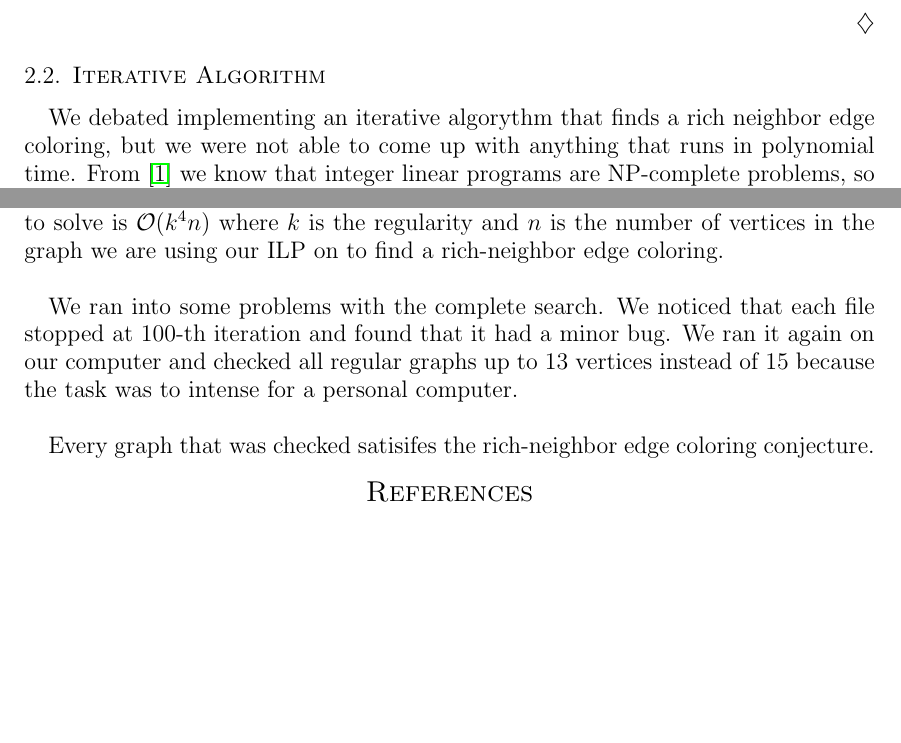
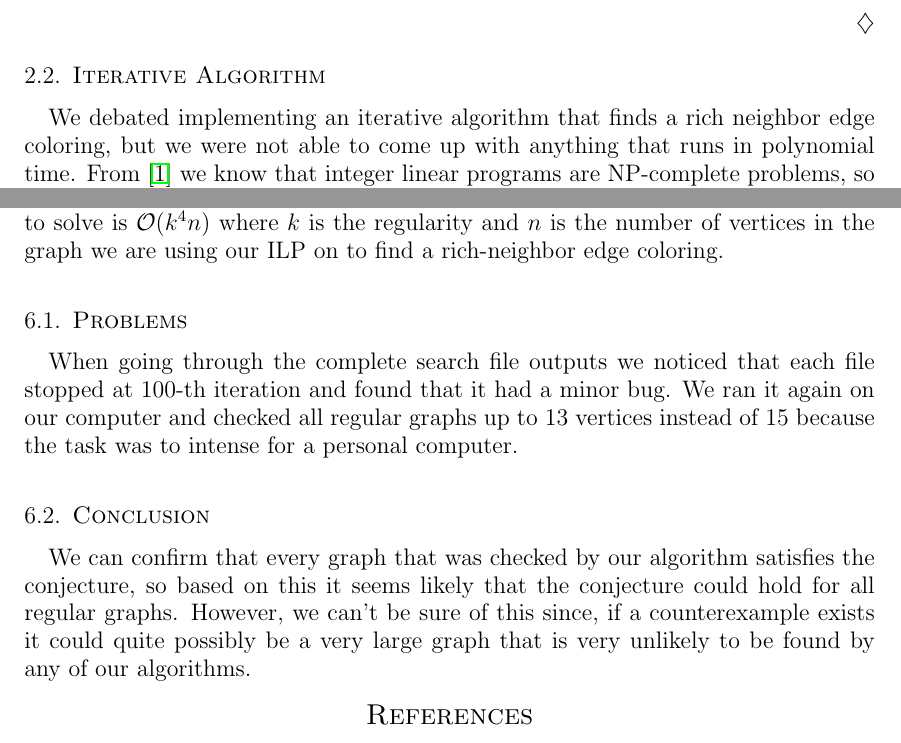
Before and after one commit to anejrozman/Rich-neighbour-edge-coloring, a LaTeX paper (Long Presentation/LongPresentation.tex): two parts of pages 6 and 10 of 10, joined at a grey line, cut so that both start at the same text, the shorter picture padded with empty space. Compiled offline with pdfLaTeX.

Commit message:
fixed Findings chapter

```diff
--- a/Long Presentation/LongPresentation.tex
+++ b/Long Presentation/LongPresentation.tex
@@ -344,7 +344,7 @@ Ljubljana, \letnica}
 
     \subsection{Iterative Algorithm}
 
-        We debated implementing an iterative algorythm that finds a rich neighbor edge coloring, but we were not able to come up with anything that runs in polynomial time. From \cite{10.1007/978-3-642-95322-4_17} we know that integer linear programs are NP-complete problems, so it did't make much sense implementing another slow algorythm, since it wouldn't make much of a difference in the number of graphs we would be able to check.
+        We debated implementing an iterative algorithm that finds a rich neighbor edge coloring, but we were not able to come up with anything that runs in polynomial time. From \cite{10.1007/978-3-642-95322-4_17} we know that integer linear programs are NP-complete problems, so it did't make much sense implementing another slow algorithm, since it wouldn't make much of a difference in the number of graphs we would be able to check.
         \textcolor{white}{i\\ i\\ i\\ i\\ i\\ i\\ i\\ i\\ i\\ i\\ i\\ i\\ i\\ i\\ i\\ i\\}
 \pagebreak
 \section{Complete Search}
@@ -534,9 +534,11 @@ Ljubljana, \letnica}
 
     \noindent We can clearly see that our ILP slows down significantly with the regularity of the graphs. This makes intuitive sense since the number of constraints that we have to solve is $\mathcal{O}(k^4n)$ where $k$ is the regularity and $n$ is the number of vertices in the graph we are using our ILP on to find a rich-neighbor edge coloring.\\
 
-    We ran into some problems with the complete search. We noticed that each file stopped at 100-th iteration and found that it had a minor bug. We ran it again on our computer and checked all regular graphs up to 13 vertices instead of 15 because the task was to intense for a personal computer.\\
+    \subsection{Problems}
+    When going through the complete search file outputs we noticed that each file stopped at 100-th iteration and found that it had a minor bug. We ran it again on our computer and checked all regular graphs up to 13 vertices instead of 15 because the task was to intense for a personal computer.\\
 
-    Every graph that was checked satisifes the rich-neighbor edge coloring conjecture.
+    \subsection{Conclusion}
+    We can confirm that every graph that was checked by our algorithm satisfies the conjecture, so based on this it seems likely that the conjecture could hold for all regular graphs. However, we can't be sure of this since, if a counterexample exists it could quite possibly be a very large graph that is very unlikely to be found by any of our algorithms.
 
 \bibliographystyle{plain}
 \bibliography{lit}
```
Also changed, not shown: Long Presentation/LongPresentation.pdf, 5 other files.
